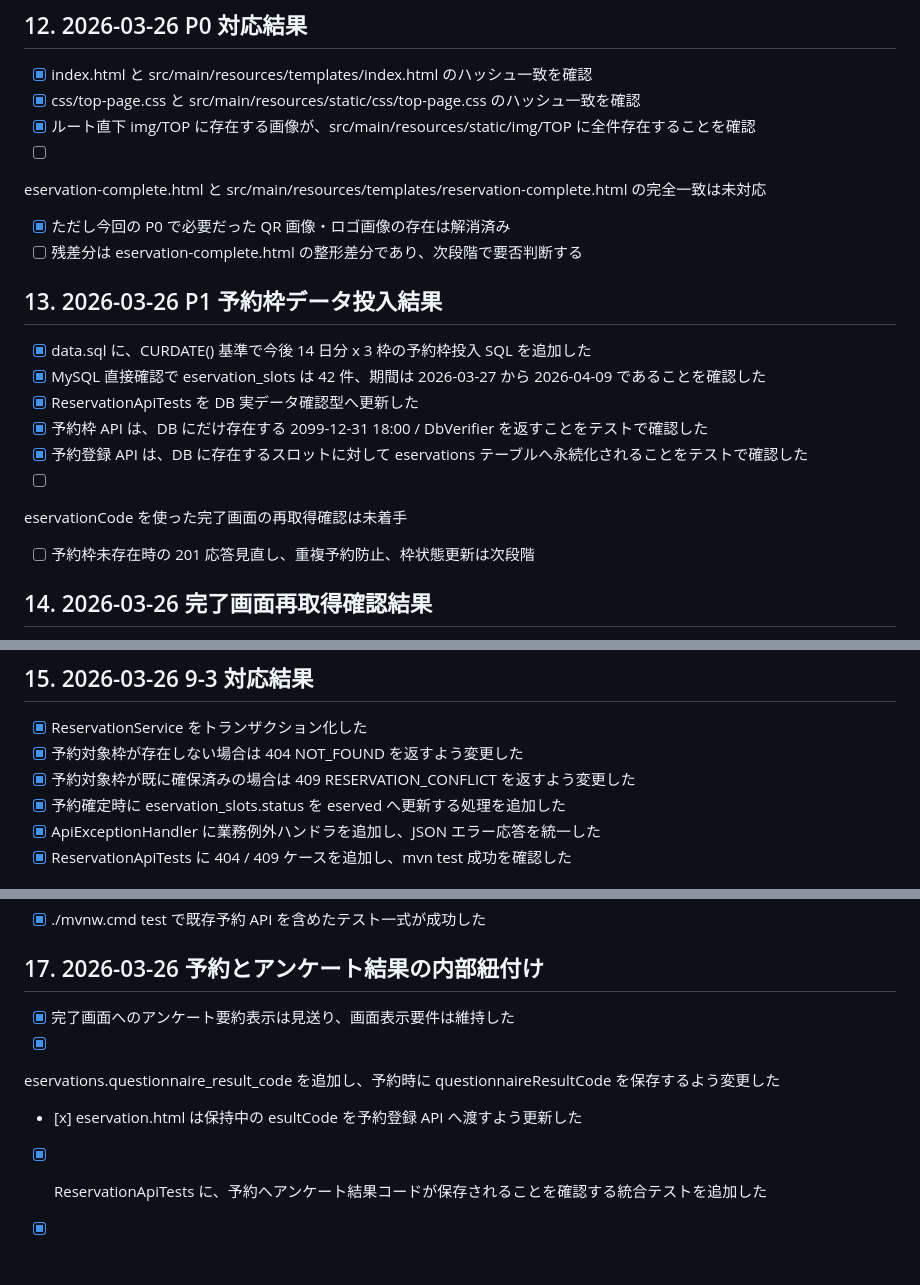
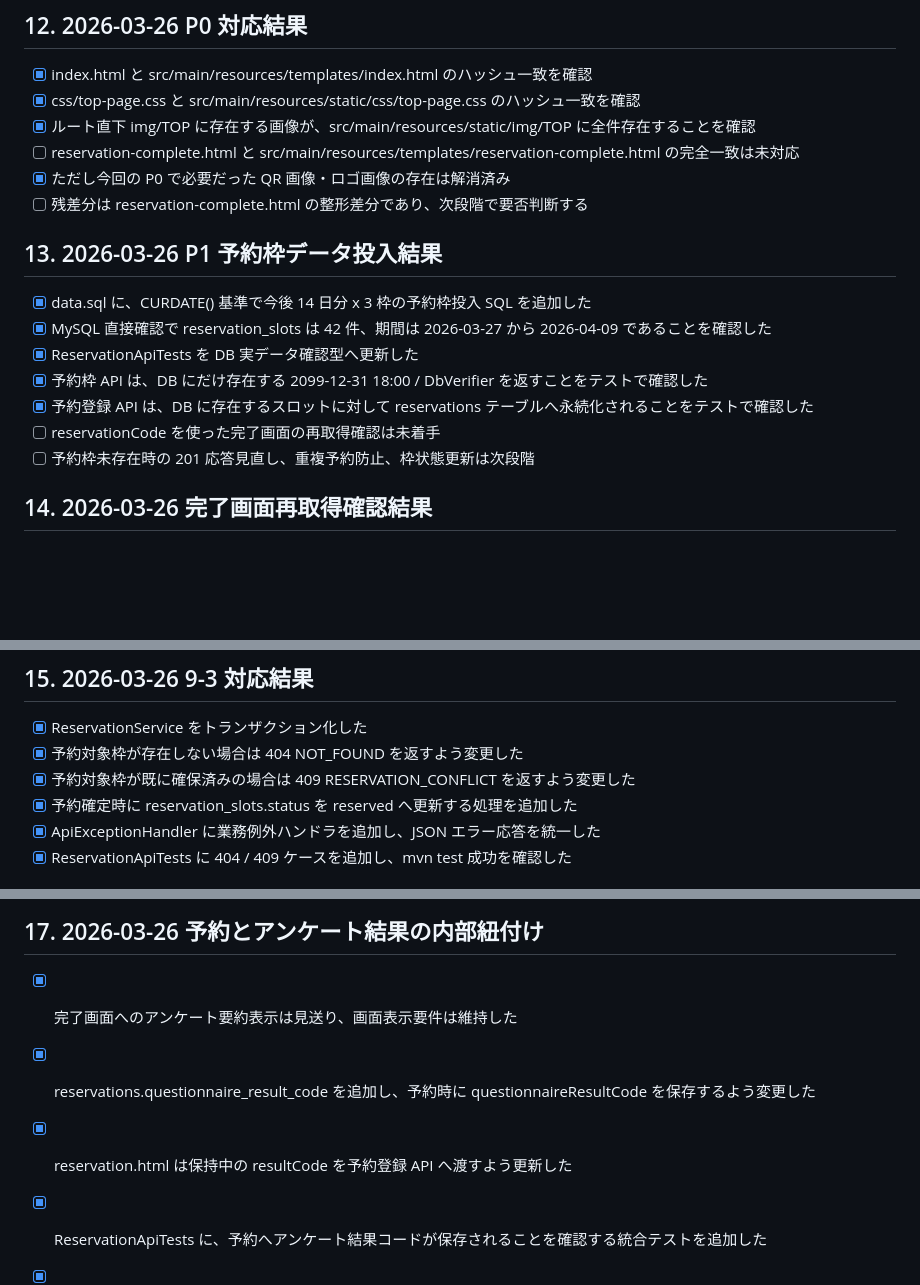
Before and after one commit to 202510-aw-yamaki/Fragrance, a Markdown page: 作業md/2026-03-26_1048_バックエンド実態確認と実装プラン.md, 3 parts joined by grey strips. GitHub-like rendering; blank space fills up the shorter version.

Commit message:
「r」抜けなど軽い文字化けの修正

```diff
--- a/作業md/2026-03-26_1048_バックエンド実態確認と実装プラン.md
+++ b/作業md/2026-03-26_1048_バックエンド実態確認と実装プラン.md
@@ -201,21 +201,16 @@
 - [x] index.html と src/main/resources/templates/index.html のハッシュ一致を確認
 - [x] css/top-page.css と src/main/resources/static/css/top-page.css のハッシュ一致を確認
 - [x] ルート直下 img/TOP に存在する画像が、src/main/resources/static/img/TOP に全件存在することを確認
-- [ ]
-eservation-complete.html と src/main/resources/templates/reservation-complete.html の完全一致は未対応
+- [ ] reservation-complete.html と src/main/resources/templates/reservation-complete.html の完全一致は未対応
 - [x] ただし今回の P0 で必要だった QR 画像・ロゴ画像の存在は解消済み
-- [ ] 残差分は
-eservation-complete.html の整形差分であり、次段階で要否判断する
+- [ ] 残差分は reservation-complete.html の整形差分であり、次段階で要否判断する
 ## 13. 2026-03-26 P1 予約枠データ投入結果
 - [x] data.sql に、CURDATE() 基準で今後 14 日分 x 3 枠の予約枠投入 SQL を追加した
-- [x] MySQL 直接確認で
-eservation_slots は 42 件、期間は 2026-03-27 から 2026-04-09 であることを確認した
+- [x] MySQL 直接確認で reservation_slots は 42 件、期間は 2026-03-27 から 2026-04-09 であることを確認した
 - [x] ReservationApiTests を DB 実データ確認型へ更新した
 - [x] 予約枠 API は、DB にだけ存在する 2099-12-31 18:00 / DbVerifier を返すことをテストで確認した
-- [x] 予約登録 API は、DB に存在するスロットに対して
-eservations テーブルへ永続化されることをテストで確認した
-- [ ]
-eservationCode を使った完了画面の再取得確認は未着手
+- [x] 予約登録 API は、DB に存在するスロットに対して reservations テーブルへ永続化されることをテストで確認した
+- [ ] reservationCode を使った完了画面の再取得確認は未着手
 - [ ] 予約枠未存在時の 201 応答見直し、重複予約防止、枠状態更新は次段階
 ## 14. 2026-03-26 完了画面再取得確認結果
 - [x] ReservationApiTests に getReservationReturnsPersistedReservationForCompletePageReload を追加した
@@ -229,9 +222,7 @@ eservation-complete.html が依存する再取得前提は、API レベルで成
 - [x] ReservationService をトランザクション化した
 - [x] 予約対象枠が存在しない場合は 404 NOT_FOUND を返すよう変更した
 - [x] 予約対象枠が既に確保済みの場合は 409 RESERVATION_CONFLICT を返すよう変更した
-- [x] 予約確定時に
-eservation_slots.status を
-eserved へ更新する処理を追加した
+- [x] 予約確定時に reservation_slots.status を reserved へ更新する処理を追加した
 - [x] ApiExceptionHandler に業務例外ハンドラを追加し、JSON エラー応答を統一した
 - [x] ReservationApiTests に 404 / 409 ケースを追加し、mvn test 成功を確認した
 ## 16. 2026-03-26 9-4 対応結果
@@ -247,10 +234,7 @@ esultCode がある場合にアンケート結果 API を再取得し、取得
 
 ## 17. 2026-03-26 予約とアンケート結果の内部紐付け
 - [x] 完了画面へのアンケート要約表示は見送り、画面表示要件は維持した
-- [x]
-eservations.questionnaire_result_code を追加し、予約時に questionnaireResultCode を保存するよう変更した
-- [x]
-eservation.html は保持中の
-esultCode を予約登録 API へ渡すよう更新した
+- [x] reservations.questionnaire_result_code を追加し、予約時に questionnaireResultCode を保存するよう変更した
+- [x] reservation.html は保持中の resultCode を予約登録 API へ渡すよう更新した
 - [x] ReservationApiTests に、予約へアンケート結果コードが保存されることを確認する統合テストを追加した
 - [x] 既存 DB にはローカル MySQL へ列追加を適用し、./mvnw.cmd clean test の成功を確認した
```
Also changed, not shown: other parts of 作業md/2026-03-26_1048_バックエンド実態確認と実装プラン.md (+5 -11 lines).
